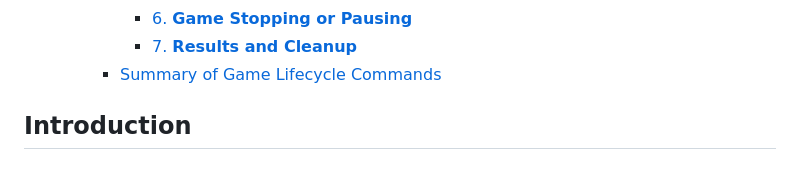
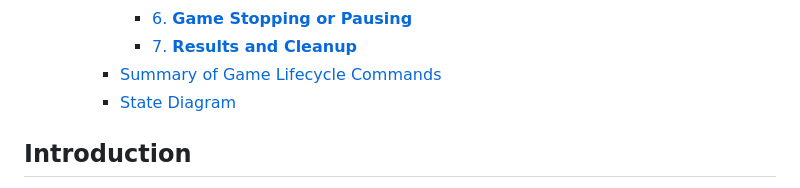
Before and after one commit to ThibBer/anec.fun, a Markdown page: server/README.md, the part around the change printed below. Rendered like a GitHub page.

Commit message:
add state diagram

```diff
--- a/server/README.md
+++ b/server/README.md
@@ -35,6 +35,7 @@ Welcome to the Anecdotfun Server project! This README will guide you through the
       - [6. **Game Stopping or Pausing**](#6-game-stopping-or-pausing)
       - [7. **Results and Cleanup**](#7-results-and-cleanup)
     - [Summary of Game Lifecycle Commands](#summary-of-game-lifecycle-commands)
+    - [State Diagram](#state-diagram)
 
 ## Introduction
 
```
Also changed, not shown: other parts of server/README.md (+17 -0 lines).
